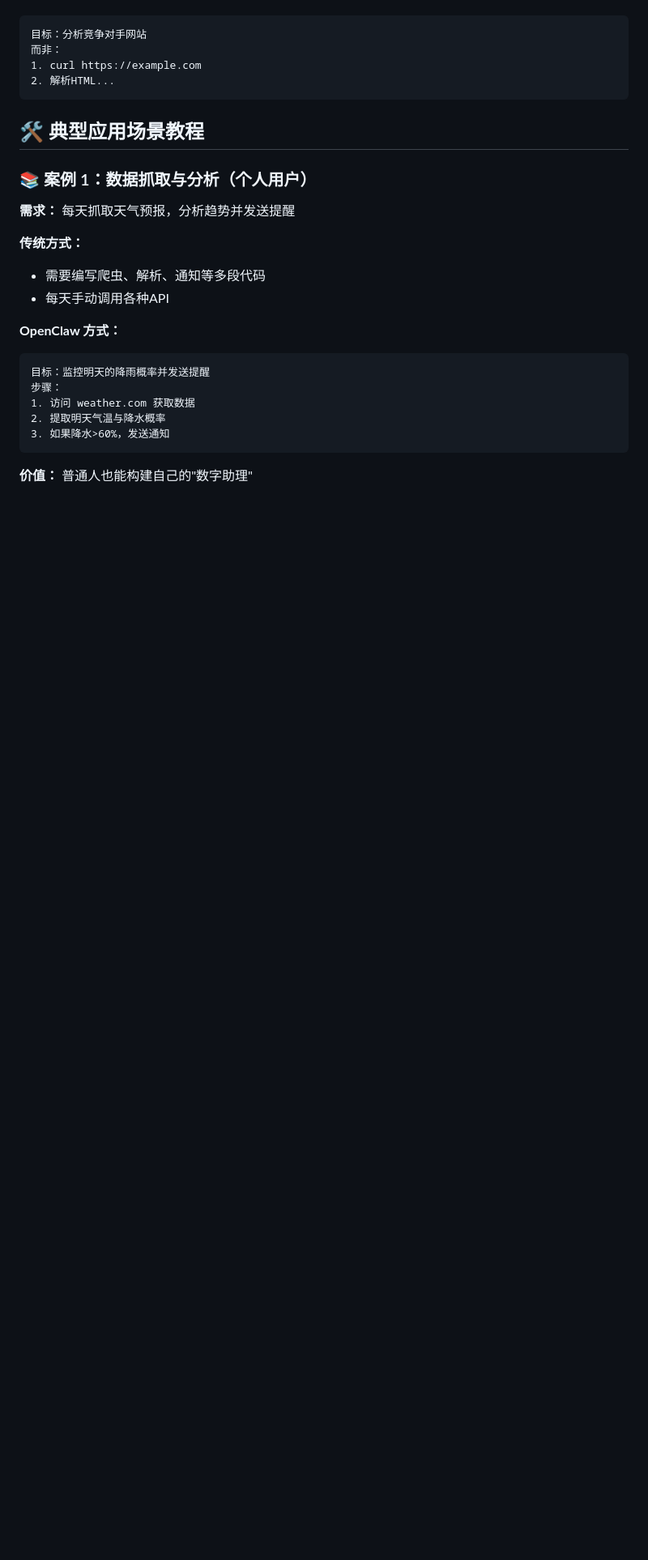
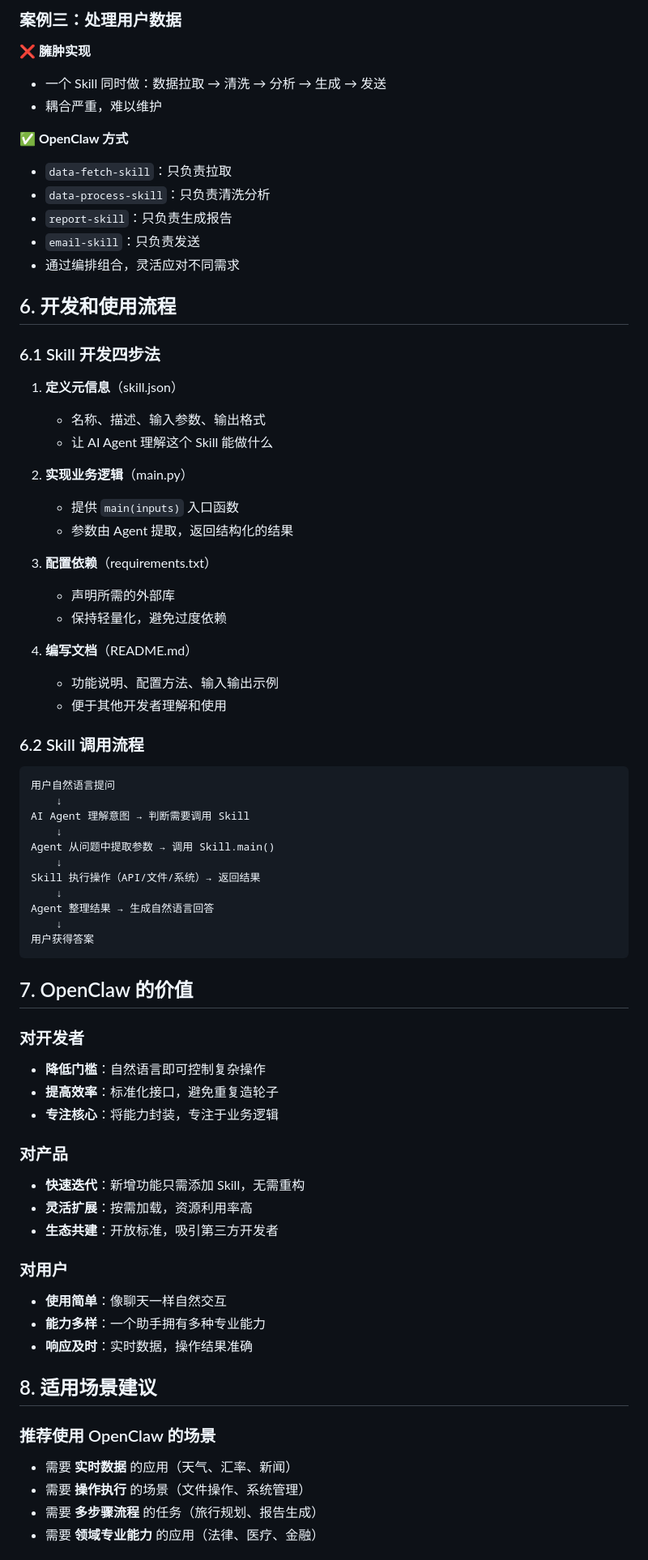
Before and after one commit to littleboyblue/website, a Markdown page: posts/what-is-openclaw.md, the part around one of its changes. Shown at 81% size. Rendered like a GitHub page; blank space fills up the shorter version.

Commit message:
feat: add article about OpenClaw (lobster) capabilities

````diff
--- a/posts/what-is-openclaw.md
+++ b/posts/what-is-openclaw.md
@@ -19,28 +131,74 @@
+### 案例三：处理用户数据
+
+**❌ 臃肿实现**
+- 一个 Skill 同时做：数据拉取 → 清洗 → 分析 → 生成 → 发送
+- 耦合严重，难以维护
+
+**✅ OpenClaw 方式**
+- `data-fetch-skill`：只负责拉取
+- `data-process-skill`：只负责清洗分析
+- `report-skill`：只负责生成报告
+- `email-skill`：只负责发送
+- 通过编排组合，灵活应对不同需求
+
+## 6. 开发和使用流程
+
+### 6.1 Skill 开发四步法
+
+1. **定义元信息**（skill.json）
+   - 名称、描述、输入参数、输出格式
+   - 让 AI Agent 理解这个 Skill 能做什么
+
+2. **实现业务逻辑**（main.py）
+   - 提供 `main(inputs)` 入口函数
+   - 参数由 Agent 提取，返回结构化的结果
+
+3. **配置依赖**（requirements.txt）
+   - 声明所需的外部库
+   - 保持轻量化，避免过度依赖
+
+4. **编写文档**（README.md）
+   - 功能说明、配置方法、输入输出示例
+   - 便于其他开发者理解和使用
+
+### 6.2 Skill 调用流程
+
 ```
-目标：分析竞争对手网站
-而非：
-1. curl https://example.com
-2. 解析HTML...
+用户自然语言提问
+    ↓
+AI Agent 理解意图 → 判断需要调用 Skill
+    ↓
+Agent 从问题中提取参数 → 调用 Skill.main()
+    ↓
+Skill 执行操作（API/文件/系统）→ 返回结果
+    ↓
+Agent 整理结果 → 生成自然语言回答
+    ↓
+用户获得答案
 ```
 
-## 🛠️ 典型应用场景教程
+## 7. OpenClaw 的价值
 
-### 📚 案例 1：数据抓取与分析（个人用户）
+### 对开发者
+- **降低门槛**：自然语言即可控制复杂操作
+- **提高效率**：标准化接口，避免重复造轮子
+- **专注核心**：将能力封装，专注于业务逻辑
 
-**需求：** 每天抓取天气预报，分析趋势并发送提醒
+### 对产品
+- **快速迭代**：新增功能只需添加 Skill，无需重构
+- **灵活扩展**：按需加载，资源利用率高
+- **生态共建**：开放标准，吸引第三方开发者
 
-**传统方式：**
-- 需要编写爬虫、解析、通知等多段代码
-- 每天手动调用各种API
+### 对用户
+- **使用简单**：像聊天一样自然交互
+- **能力多样**：一个助手拥有多种专业能力
+- **响应及时**：实时数据，操作结果准确
 
-**OpenClaw 方式：**
-```
-目标：监控明天的降雨概率并发送提醒
-步骤：
-1. 访问 weather.com 获取数据
-2. 提取明天气温与降水概率
-3. 如果降水>60%，发送通知
-```
+## 8. 适用场景建议
 
-**价值：** 普通人也能构建自己的"数字助理"
+### 推荐使用 OpenClaw 的场景
+- 需要 **实时数据** 的应用（天气、汇率、新闻）
+- 需要 **操作执行** 的场景（文件操作、系统管理）
+- 需要 **多步骤流程** 的任务（旅行规划、报告生成）
+- 需要 **领域专业能力** 的应用（法律、医疗、金融）
 
````
Also changed, not shown: other parts of posts/what-is-openclaw.md (+133 -127 lines).
